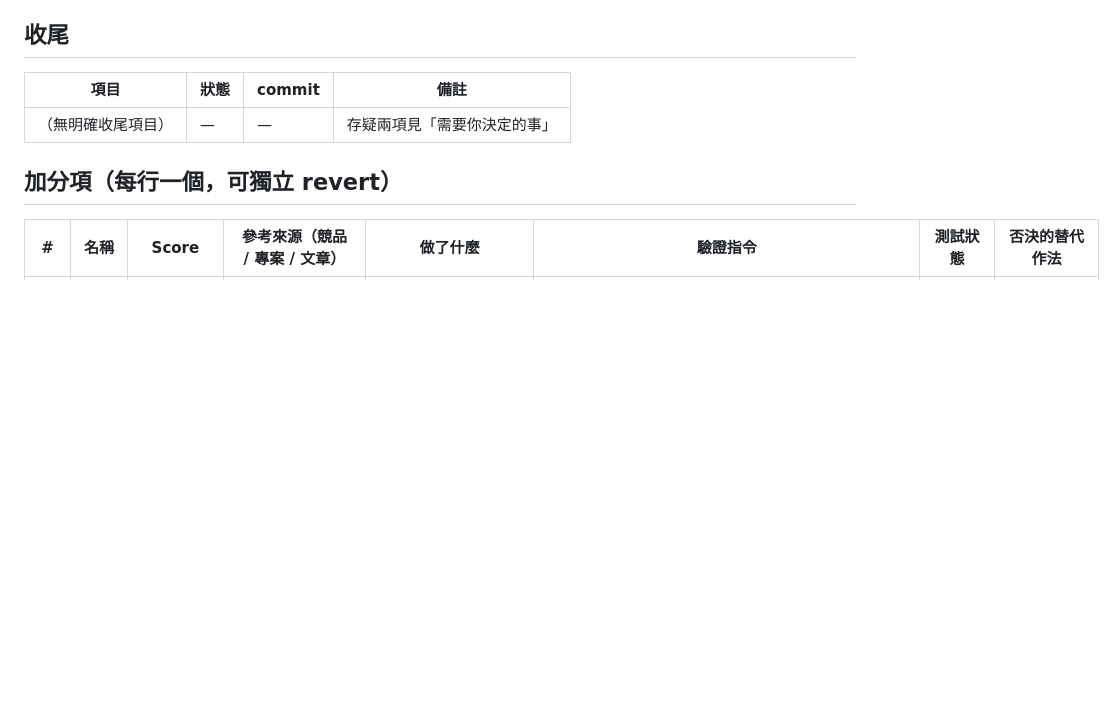
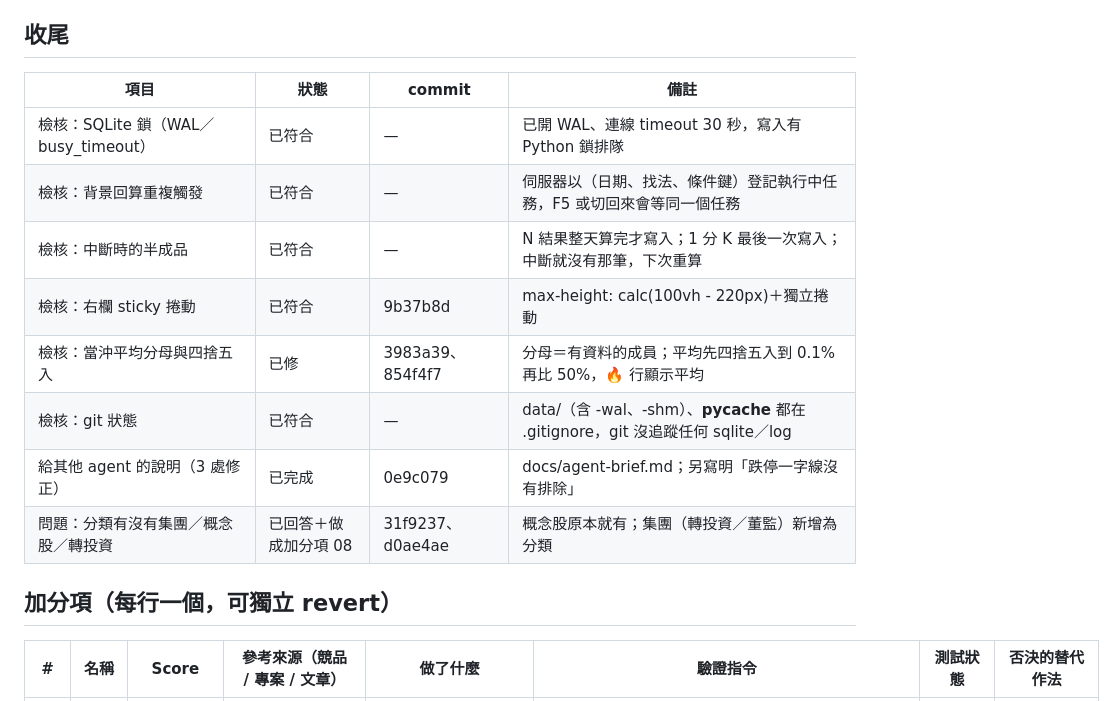
Before and after one commit to jaylooloomi/MoneyTide, a Markdown page: .agent-pipeline/result.md, the part around the change. Rendered like a GitHub page; blank space fills up the shorter version.

Commit message:
docs(night-shift): result — the user's late checks

```diff
--- a/.agent-pipeline/result.md
+++ b/.agent-pipeline/result.md
@@ -3,7 +3,14 @@
 ## 收尾
 | 項目 | 狀態 | commit | 備註 |
 |---|---|---|---|
-| （無明確收尾項目） | — | — | 存疑兩項見「需要你決定的事」 |
+| 檢核：SQLite 鎖（WAL／busy_timeout） | 已符合 | — | 已開 WAL、連線 timeout 30 秒，寫入有 Python 鎖排隊 |
+| 檢核：背景回算重複觸發 | 已符合 | — | 伺服器以（日期、找法、條件鍵）登記執行中任務，F5 或切回來會等同一個任務 |
+| 檢核：中斷時的半成品 | 已符合 | — | N 結果整天算完才寫入；1 分 K 最後一次寫入；中斷就沒有那筆，下次重算 |
+| 檢核：右欄 sticky 捲動 | 已符合 | 9b37b8d | max-height: calc(100vh - 220px)＋獨立捲動 |
+| 檢核：當沖平均分母與四捨五入 | 已修 | 3983a39、854f4f7 | 分母＝有資料的成員；平均先四捨五入到 0.1% 再比 50%，🔥 行顯示平均 |
+| 檢核：git 狀態 | 已符合 | — | data/（含 -wal、-shm）、__pycache__ 都在 .gitignore，git 沒追蹤任何 sqlite／log |
+| 給其他 agent 的說明（3 處修正） | 已完成 | 0e9c079 | docs/agent-brief.md；另寫明「跌停一字線沒有排除」 |
+| 問題：分類有沒有集團／概念股／轉投資 | 已回答＋做成加分項 08 | 31f9237、d0ae4ae | 概念股原本就有；集團（轉投資／董監）新增為分類 |
 
 ## 加分項（每行一個，可獨立 revert）
 | # | 名稱 | Score | 參考來源（競品 / 專案 / 文章） | 做了什麼 | 驗證指令 | 測試狀態 | 否決的替代作法 |
```
